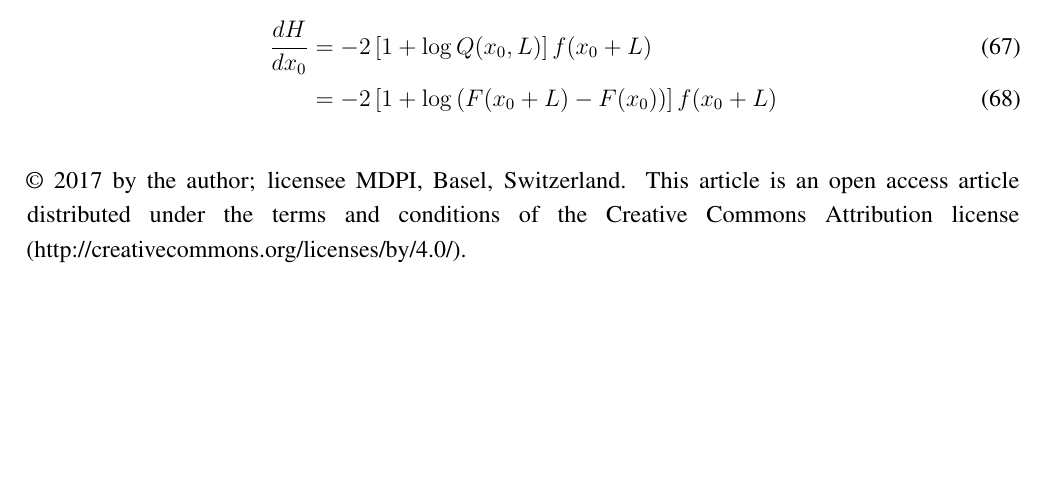
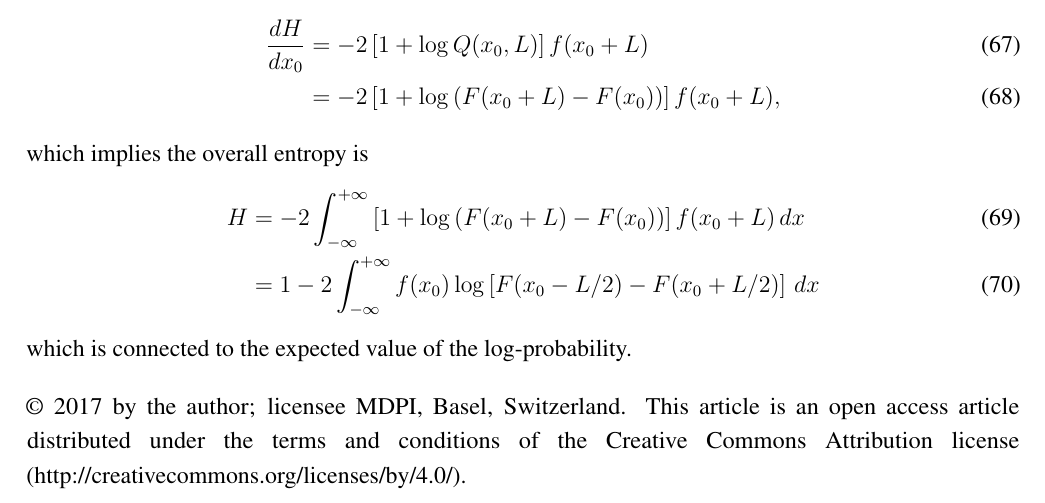
Before and after one commit to eggplantbren/InfoNest, a LaTeX paper (paper/ms.tex): part of page 12 of 12, cut so that both start at the same text, the shorter picture padded with empty space. Compiled offline with pdfLaTeX.

Commit message:
Final result looks great

```diff
--- a/paper/ms.tex
+++ b/paper/ms.tex
@@ -813,9 +813,14 @@ $x_0 + \delta$, for small $\delta$, is
 Therefore
 \begin{align}
 \frac{dH}{dx_0} &= -2\left[1 + \log Q(x_0, L)\right]f(x_0 + L) \\
-  &= -2\left[1 + \log \left(F(x_0 + L) - F(x_0)\right)\right]f(x_0 + L)
+  &= -2\left[1 + \log \left(F(x_0 + L) - F(x_0)\right)\right]f(x_0 + L),
 \end{align}
-
+which implies the overall entropy is
+\begin{align}
+H &= -2\int_{-\infty}^{+\infty} \left[1 + \log \left(F(x_0 + L) - F(x_0)\right)\right]f(x_0 + L) \, dx \\
+  &= 1-2\int_{-\infty}^{+\infty} f(x_0)\log \left[F(x_0-L/2) - F(x_0+L/2)\right] \, dx
+\end{align}
+which is connected to the expected value of the log-probability.
 
 %%%%%%%%%%%%%%%%%%%%%%%%%%%%%%%%%%%%%%%%%%
 
```
